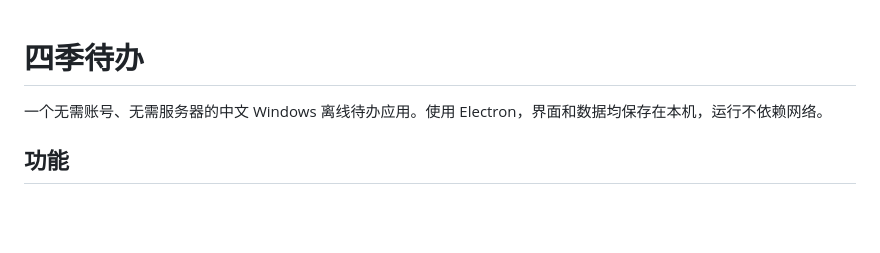
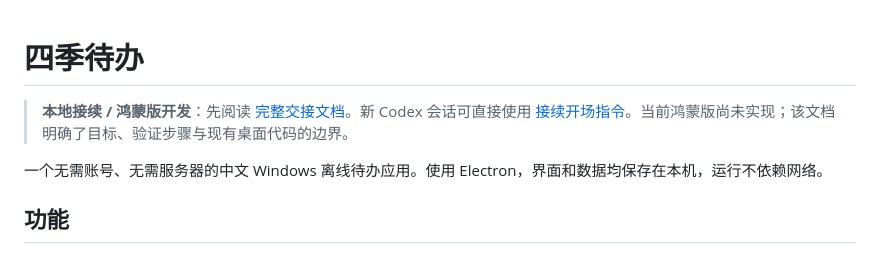
Before and after one commit to Pigrey/Codex_workspace, a Markdown page: README.md, the part around the change. Rendered like a GitHub page; blank space fills up the shorter version.

Commit message:
Document full handoff and native HarmonyOS phone-watch development goals

```diff
--- a/README.md
+++ b/README.md
@@ -1,4 +1,6 @@
 # 四季待办
+
+> **本地接续 / 鸿蒙版开发**：先阅读 [完整交接文档](docs/HANDOFF.md)。新 Codex 会话可直接使用 [接续开场指令](NEXT_CODEX_PROMPT.md)。当前鸿蒙版尚未实现；该文档明确了目标、验证步骤与现有桌面代码的边界。
 
 一个无需账号、无需服务器的中文 Windows 离线待办应用。使用 Electron，界面和数据均保存在本机，运行不依赖网络。
 
```
Also changed, not shown: NEXT_CODEX_PROMPT.md (added, +18 -0 lines), docs/HANDOFF.md (added, +232 -0 lines).
